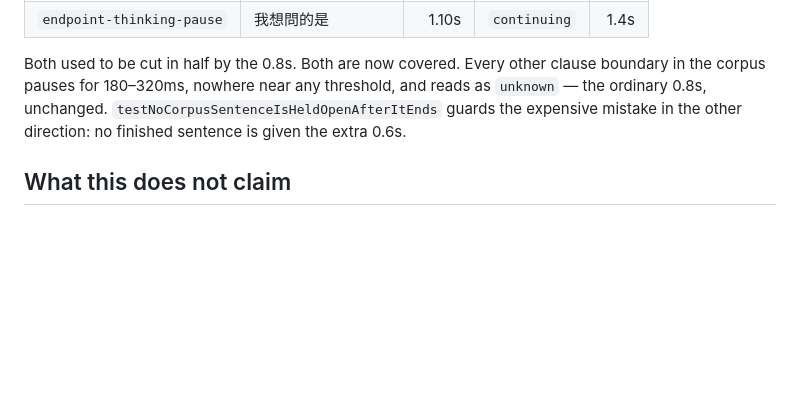
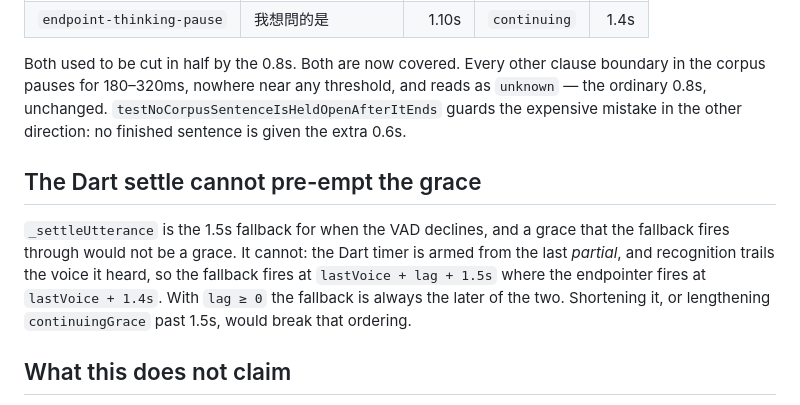
Before and after one commit to chyiiiiiiiiiiii/lulo, a Markdown page: docs/decisions/turn-taking-by-words.md, the part around the change. Rendered like a GitHub page; blank space fills up the shorter version.

Commit message:
docs: why the Dart settle cannot fire through the endpointer's grace

```diff
--- a/docs/decisions/turn-taking-by-words.md
+++ b/docs/decisions/turn-taking-by-words.md
@@ -110,6 +110,16 @@ threshold, and reads as `unknown` — the ordinary 0.8s, unchanged.
 `testNoCorpusSentenceIsHeldOpenAfterItEnds` guards the expensive mistake in
 the other direction: no finished sentence is given the extra 0.6s.
 
+## The Dart settle cannot pre-empt the grace
+
+`_settleUtterance` is the 1.5s fallback for when the VAD declines, and a
+grace that the fallback fires through would not be a grace. It cannot: the
+Dart timer is armed from the last *partial*, and recognition trails the voice
+it heard, so the fallback fires at `lastVoice + lag + 1.5s` where the
+endpointer fires at `lastVoice + 1.4s`. With `lag ≥ 0` the fallback is always
+the later of the two. Shortening it, or lengthening `continuingGrace` past
+1.5s, would break that ordering.
+
 ## What this does not claim
 
 **`settled` will rarely fire in practice.** Apple's volatile results
```
